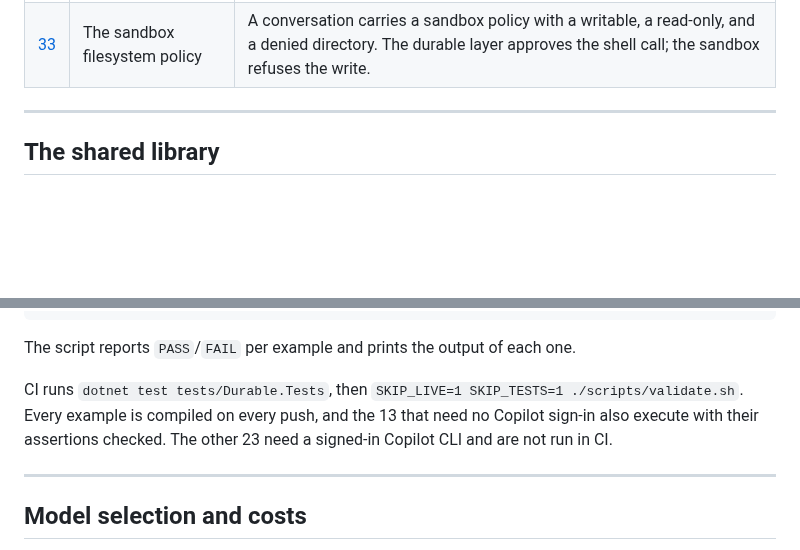
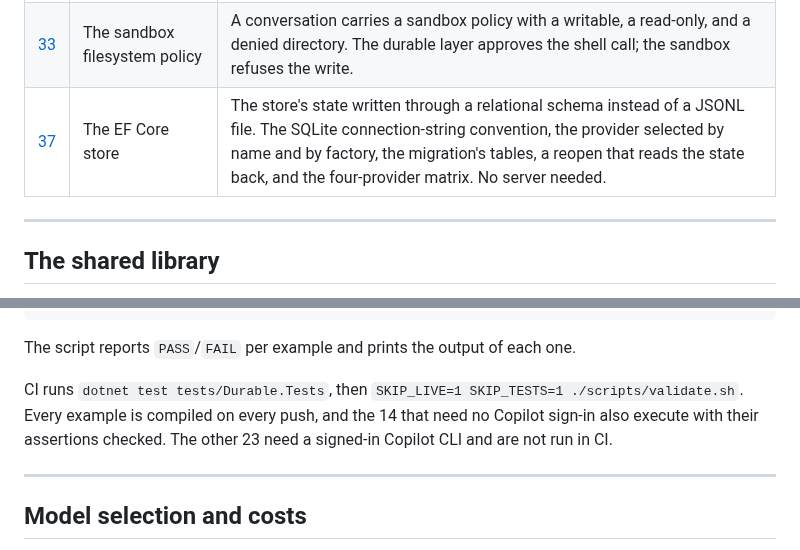
Before and after one commit to matthewcorven/github-copilot-sdk-durable, a Markdown page: README.md, 2 parts joined by grey strips. GitHub-like rendering; blank space fills up the shorter version.

```diff
--- a/README.md
+++ b/README.md
@@ -166,6 +166,7 @@ machinery run in under a second.
 | [31](examples/31-permissions.cs) | Permissions | A conversation is denied a tool, restarted, and denied again. Grants live in the store, so a restart cannot widen them. |
 | [32](examples/32-jsonl-store.cs) | The store file | Where a durable store lives and how it writes: an explicit path wins, no path resolves the per-user default, and the file is JSONL so a torn tail costs one record. |
 | [33](examples/33-sandbox-sdk-filesystem.cs) | The sandbox filesystem policy | A conversation carries a sandbox policy with a writable, a read-only, and a denied directory. The durable layer approves the shell call; the sandbox refuses the write. |
+| [37](examples/37-ef-core-store.cs) | The EF Core store | The store's state written through a relational schema instead of a JSONL file. The SQLite connection-string convention, the provider selected by name and by factory, the migration's tables, a reopen that reads the state back, and the four-provider matrix. No server needed. |
 
 ---
 
@@ -387,7 +388,7 @@ COMPILE_ONLY=1 ./scripts/validate.sh
 
 The script reports `PASS`/`FAIL` per example and prints the output of each one.
 
-CI runs `dotnet test tests/Durable.Tests`, then `SKIP_LIVE=1 SKIP_TESTS=1 ./scripts/validate.sh`. Every example is compiled on every push, and the 13 that need no Copilot sign-in also execute with their assertions checked. The other 23 need a signed-in Copilot CLI and are not run in CI.
+CI runs `dotnet test tests/Durable.Tests`, then `SKIP_LIVE=1 SKIP_TESTS=1 ./scripts/validate.sh`. Every example is compiled on every push, and the 14 that need no Copilot sign-in also execute with their assertions checked. The other 23 need a signed-in Copilot CLI and are not run in CI.
 
 ---
 
```
Also changed, not shown: docs/DESIGN.md (+46 -1 lines).
